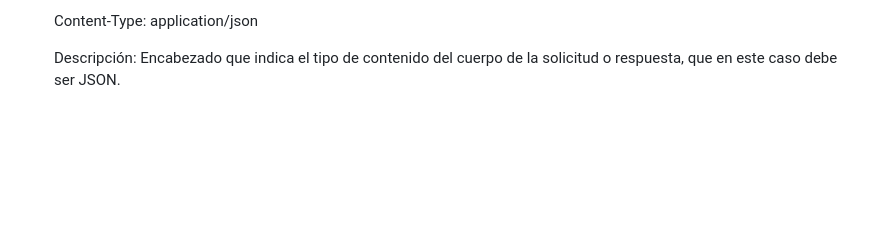
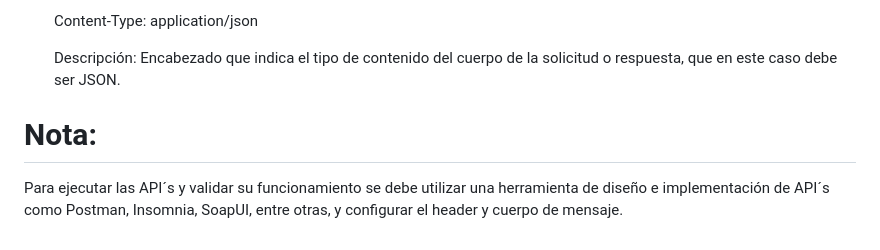
Before and after one commit to camilo-rules/testMutanteV17, a Markdown page: README.md, the part around the change. GitHub-like rendering; blank space fills up the shorter version.

```diff
--- a/README.md
+++ b/README.md
@@ -89,3 +89,6 @@ URL statusMutante: https://eoa0h868wd.execute-api.us-east-1.amazonaws.com/testin
     Content-Type: application/json
 
     Descripción: Encabezado que indica el tipo de contenido del cuerpo de la solicitud o respuesta, que en este caso debe   ser JSON.
+
+# Nota:
+Para ejecutar las API´s y validar su funcionamiento se debe utilizar una herramienta de diseño e implementación de API´s como Postman, Insomnia, SoapUI, entre otras, y configurar el header y cuerpo de mensaje.
```
